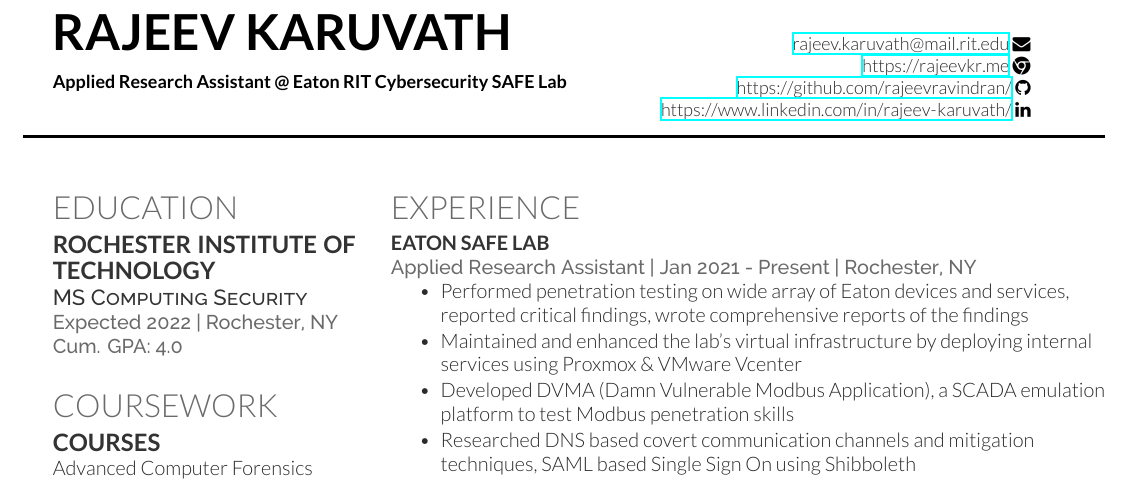
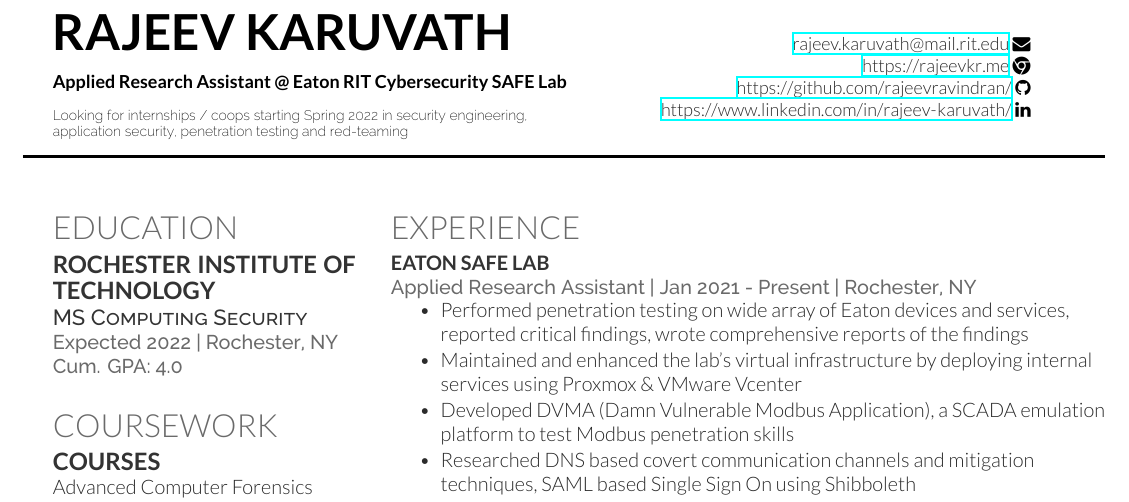
Before and after one commit to rajeevravindran/resume, a LaTeX CV (cv_12.tex): part of the page, cut so that both start at the same text. Compiled offline with XeLaTeX.

Commit message:
added objective

```diff
--- a/cv_12.tex
+++ b/cv_12.tex
@@ -33,7 +33,9 @@
 \begin{flushleft}
 \Huge\fontspec[Path = fonts/lato/]{Lato-Bol}\uppercase{Rajeev Karuvath} \\
 \sectionspace
-\small{Applied Research Assistant @ Eaton RIT Cybersecurity SAFE Lab}
+\small{Applied Research Assistant @ Eaton RIT Cybersecurity SAFE Lab} \\
+\sectionspace
+\fontspec[Path = fonts/raleway/]{Raleway-ExtraLight}\scriptsize{Looking for internships / coops starting Spring 2022 in security engineering, application security, penetration testing and red-teaming}
 \end{flushleft}
 
 \end{minipage}
```
